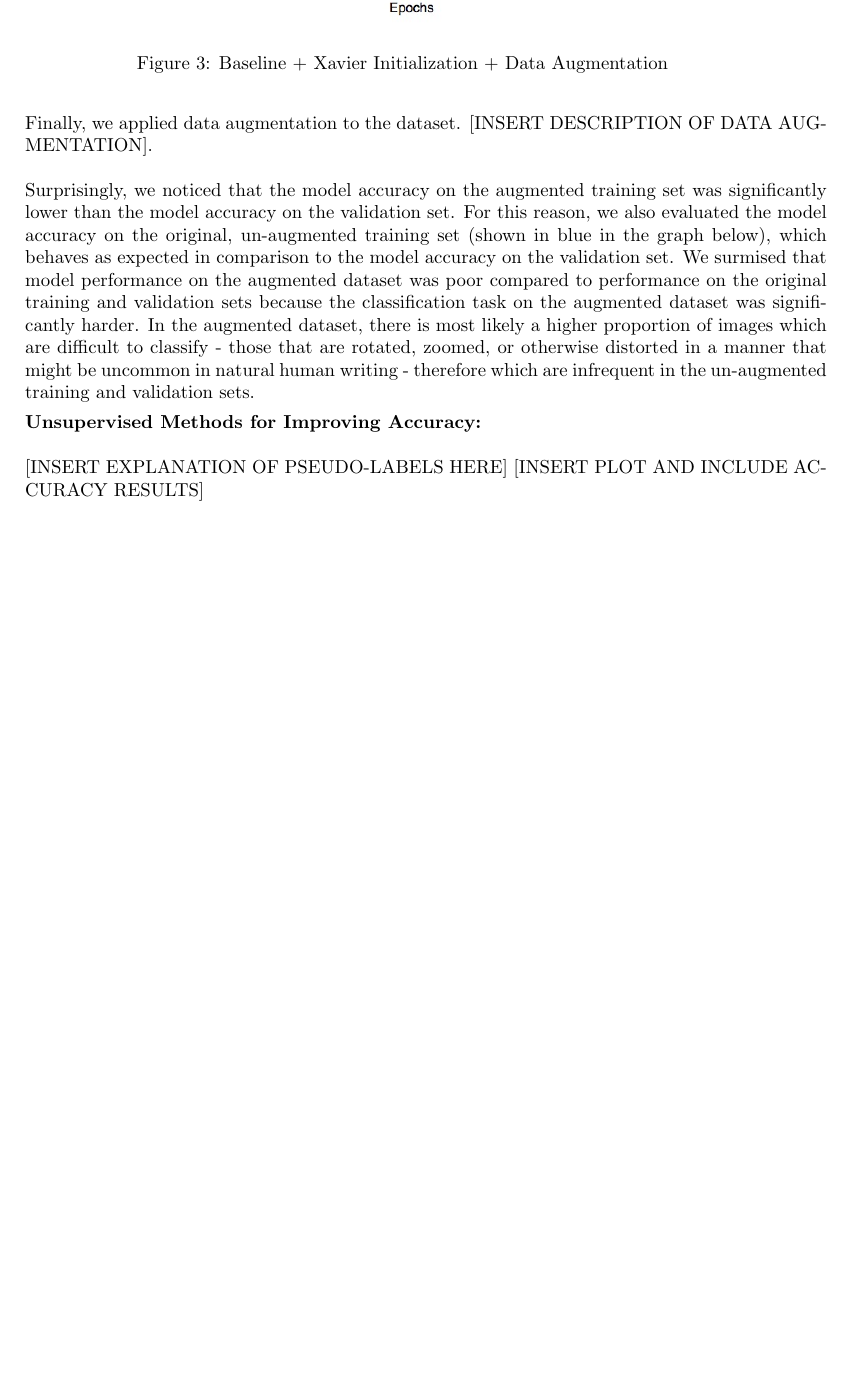
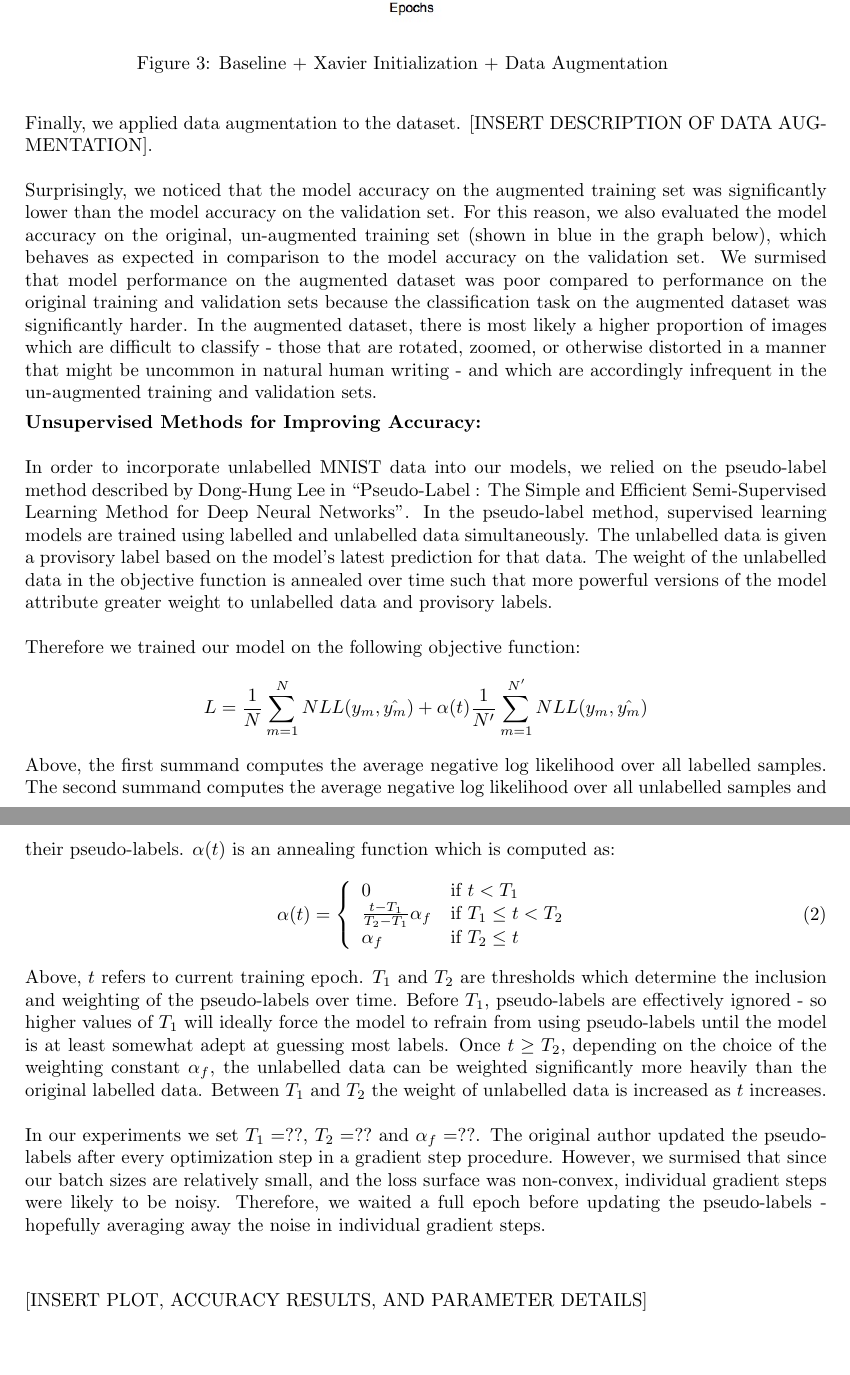
Before and after one commit to asn264/deep_learning_a1, a LaTeX document (writeup/a1.tex): part of page 6 of 6 before the commit and two parts of pages 6 and 7 of 7 after it, the two joined at a grey line, cut so that both start at the same text, the shorter picture padded with empty space. Compiled offline with pdfLaTeX.

Commit message:
pseudo write up

```diff
--- a/writeup/a1.tex
+++ b/writeup/a1.tex
@@ -182,7 +182,7 @@ Next, we applied Xavier initialization with [INSERT FORMULAS] for fully connecte
 Finally, we applied data augmentation to the dataset. [INSERT DESCRIPTION OF DATA AUGMENTATION].
 \newline
 \newline
-Surprisingly, we noticed that the model accuracy on the augmented training set was significantly lower than the model accuracy on the validation set. For this reason, we also evaluated the model accuracy on the original, un-augmented training set (shown in blue in the graph below), which behaves as expected in comparison to the model accuracy on the validation set. We surmised that model performance on the augmented dataset was poor compared to performance on the original training and validation sets because the classification task on the augmented dataset was significantly harder. In the augmented dataset, there is most likely a higher proportion of images which are difficult to classify - those that are rotated, zoomed, or otherwise distorted in a manner that might be uncommon in natural human writing - therefore which are infrequent in the un-augmented training and validation sets.
+Surprisingly, we noticed that the model accuracy on the augmented training set was significantly lower than the model accuracy on the validation set. For this reason, we also evaluated the model accuracy on the original, un-augmented training set (shown in blue in the graph below), which behaves as expected in comparison to the model accuracy on the validation set. We surmised that model performance on the augmented dataset was poor compared to performance on the original training and validation sets because the classification task on the augmented dataset was significantly harder. In the augmented dataset, there is most likely a higher proportion of images which are difficult to classify - those that are rotated, zoomed, or otherwise distorted in a manner that might be uncommon in natural human writing - and which are accordingly infrequent in the un-augmented training and validation sets.
 
 \begin{figure}
   \includegraphics[width=12cm]{../plots/accuracies_augmented.jpg}
@@ -194,8 +194,28 @@ Surprisingly, we noticed that the model accuracy on the augmented training set w
 \textbf{Unsupervised Methods for Improving Accuracy:}
 \newline
 \newline
-[INSERT EXPLANATION OF PSEUDO-LABELS HERE]
-[INSERT PLOT AND INCLUDE ACCURACY RESULTS]
+In order to incorporate unlabelled MNIST data into our models, we relied on the pseudo-label method described by Dong-Hung Lee in ``Pseudo-Label : The Simple and Efficient Semi-Supervised Learning Method for Deep Neural Networks". In the pseudo-label method, supervised learning models are trained using labelled and unlabelled data simultaneously. The unlabelled data is given a provisory label based on the model's latest prediction for that data. The weight of the unlabelled data in the objective function is annealed over time such that more powerful versions of the model attribute greater weight to unlabelled data and provisory labels.
+\newline
+\newline
+Therefore we trained our model on the following objective function:
+$$L = \frac{1}{N} \sum_{m=1}^{N} NLL(y_m, \hat{y_m}) + \alpha(t) \frac{1}{N'} \sum_{m=1}^{N'} NLL(y_m, \hat{y_m}) $$
+Above, the first summand computes the average negative log likelihood over all labelled samples. The second summand computes the average negative log likelihood over all unlabelled samples and their pseudo-labels. $\alpha(t)$ is an annealing function which is computed as:
+\begin{equation}\alpha(t) =
+\left\{
+	\begin{array}{ll}
+		0 & \mbox{if } t <T_1\\
+		\frac{t-T_1}{T_2-T_1} \alpha_f & \mbox{if } T_1 \leq t < T_2 \\
+		\alpha_f & \mbox{if } T_2 \leq t
+	\end{array}
+\right.\end{equation}
+Above, $t$ refers to current training epoch. $T_1$ and $T_2$ are thresholds which determine the inclusion and weighting of the pseudo-labels over time. Before $T_1$, pseudo-labels are effectively ignored - so higher values of $T_1$ will ideally force the model to refrain from using pseudo-labels until the model is at least somewhat adept at guessing most labels. Once $t \geq T_2$, depending on the choice of the weighting constant $\alpha_f$, the unlabelled data can be weighted significantly more heavily than the original labelled data. Between $T_1$ and $T_2$ the weight of unlabelled data is increased as $t$ increases.
+\newline
+\newline
+In our experiments we set $T_1 = ??$, $T_2 = ??$ and $\alpha_f = ??$. The original author updated the pseudo-labels after every optimization step in a gradient step procedure. However, we surmised that since our batch sizes are relatively small, and the loss surface was non-convex, individual gradient steps were likely to be noisy. Therefore, we waited a full epoch before updating the pseudo-labels - hopefully averaging away the noise in individual gradient steps.
+\newline
+\newline
+
+[INSERT PLOT, ACCURACY RESULTS, AND PARAMETER DETAILS]
 }
 \end{enumerate}
 \end{document}
```
Also changed, not shown: results.txt (+10 -2 lines), accuracies_augmented.jpg (added), writeup/a1.pdf, writeup/a1.tex (2 more changed lines), 2 other files.
